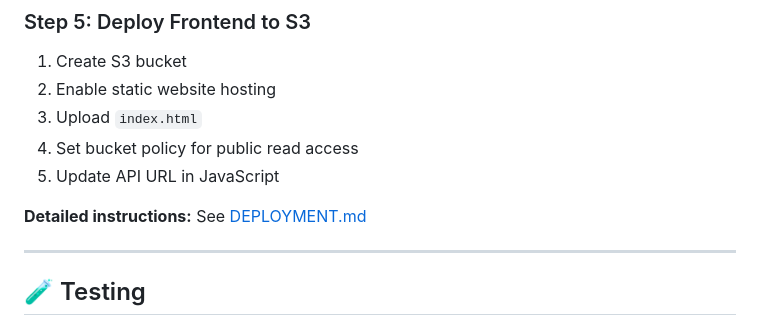
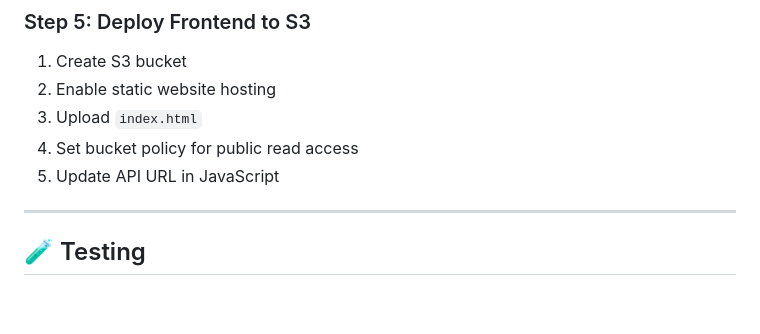
Before and after one commit to utsav1033/Serverless-URL-Shortener, a Markdown page: README.md, the part around the change. GitHub-like rendering; blank space fills up the shorter version.

```diff
--- a/README.md
+++ b/README.md
@@ -163,7 +163,6 @@ aws lambda create-function \
 4. Set bucket policy for public read access
 5. Update API URL in JavaScript
 
-**Detailed instructions:** See [DEPLOYMENT.md](DEPLOYMENT.md)
 
 ---
 
```
